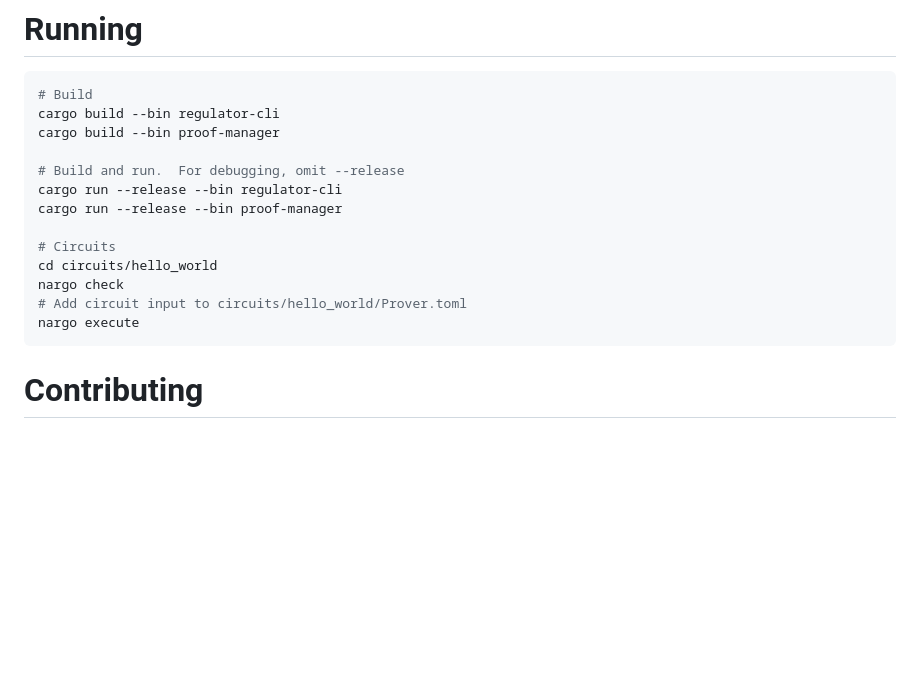
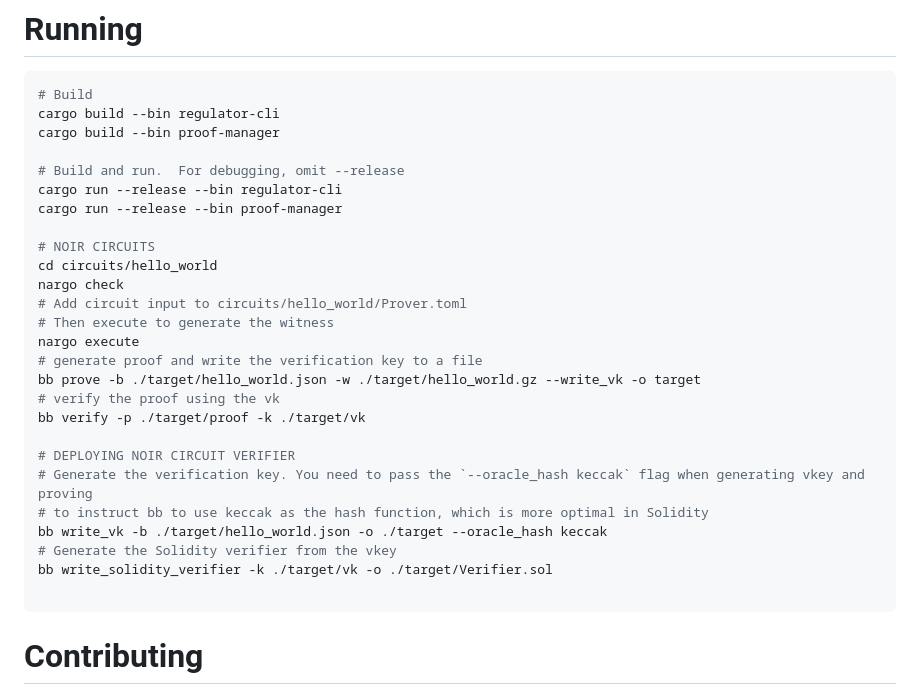
Before and after one commit to JossDuff/Privacy-Preserving-Compliance, a Markdown page: README.md, the part around the change. GitHub-like rendering; blank space fills up the shorter version.

Commit message:
add notes on generating verifier contracts

````diff
--- a/README.md
+++ b/README.md
@@ -69,11 +69,24 @@ cargo build --bin proof-manager
 cargo run --release --bin regulator-cli
 cargo run --release --bin proof-manager
 
-# Circuits
+# NOIR CIRCUITS
 cd circuits/hello_world
 nargo check
 # Add circuit input to circuits/hello_world/Prover.toml
+# Then execute to generate the witness
 nargo execute
+# generate proof and write the verification key to a file
+bb prove -b ./target/hello_world.json -w ./target/hello_world.gz --write_vk -o target
+# verify the proof using the vk
+bb verify -p ./target/proof -k ./target/vk
+
+# DEPLOYING NOIR CIRCUIT VERIFIER
+# Generate the verification key. You need to pass the `--oracle_hash keccak` flag when generating vkey and proving
+# to instruct bb to use keccak as the hash function, which is more optimal in Solidity
+bb write_vk -b ./target/hello_world.json -o ./target --oracle_hash keccak
+# Generate the Solidity verifier from the vkey
+bb write_solidity_verifier -k ./target/vk -o ./target/Verifier.sol
+
 ```
 
 
````
